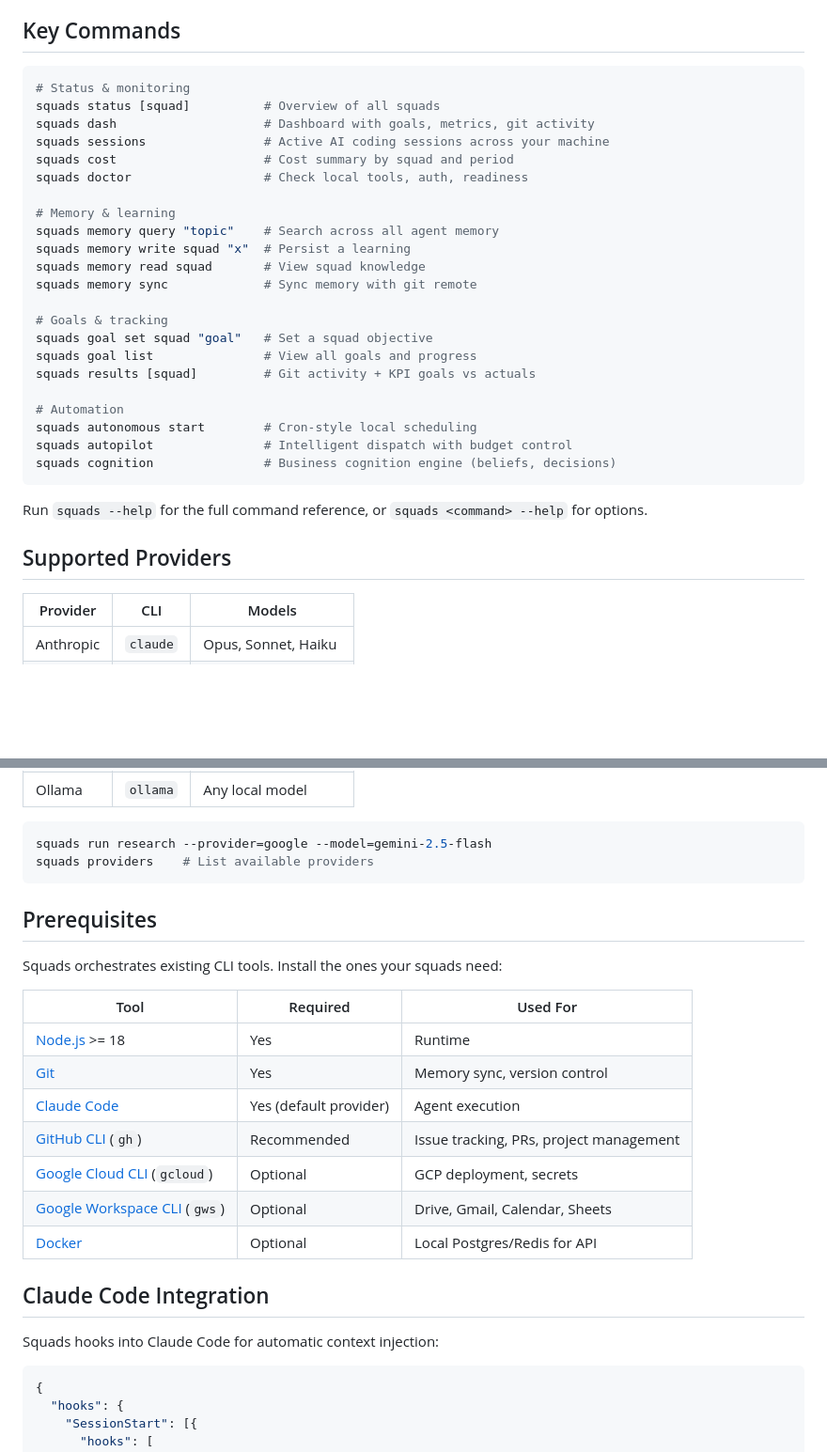
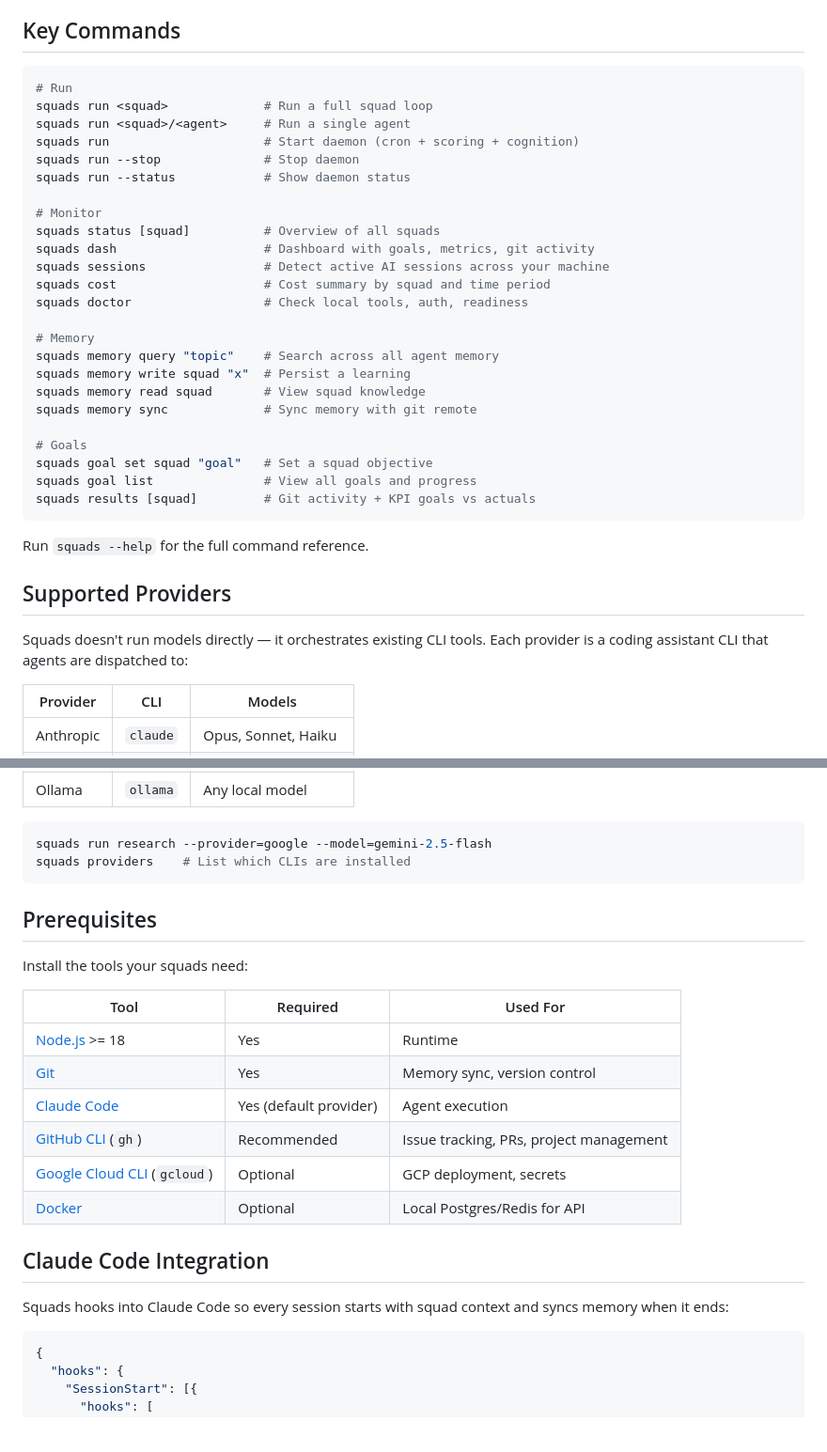
Before and after one commit to agents-squads/squads-cli, a Markdown page: README.md, 2 parts joined by grey strips. Shown at 94% size. Rendered like a GitHub page; blank space fills up the shorter version.

````diff
--- a/README.md
+++ b/README.md
@@ -88,33 +106,37 @@ Each squad follows a consistent pattern: **lead** (coordinates), **scanner** (mo
 ## Key Commands
 
 ```bash
-# Status & monitoring
+# Run
+squads run <squad>             # Run a full squad loop
+squads run <squad>/<agent>     # Run a single agent
+squads run                     # Start daemon (cron + scoring + cognition)
+squads run --stop              # Stop daemon
+squads run --status            # Show daemon status
+
+# Monitor
 squads status [squad]          # Overview of all squads
 squads dash                    # Dashboard with goals, metrics, git activity
-squads sessions                # Active AI coding sessions across your machine
-squads cost                    # Cost summary by squad and period
+squads sessions                # Detect active AI sessions across your machine
+squads cost                    # Cost summary by squad and time period
 squads doctor                  # Check local tools, auth, readiness
 
-# Memory & learning
+# Memory
 squads memory query "topic"    # Search across all agent memory
 squads memory write squad "x"  # Persist a learning
 squads memory read squad       # View squad knowledge
 squads memory sync             # Sync memory with git remote
 
-# Goals & tracking
+# Goals
 squads goal set squad "goal"   # Set a squad objective
 squads goal list               # View all goals and progress
 squads results [squad]         # Git activity + KPI goals vs actuals
-
-# Automation
-squads autonomous start        # Cron-style local scheduling
-squads autopilot               # Intelligent dispatch with budget control
-squads cognition               # Business cognition engine (beliefs, decisions)
 ```
 
-Run `squads --help` for the full command reference, or `squads <command> --help` for options.
+Run `squads --help` for the full command reference.
 
 ## Supported Providers
+
+Squads doesn't run models directly — it orchestrates existing CLI tools. Each provider is a coding assistant CLI that agents are dispatched to:
 
 | Provider | CLI | Models |
 |----------|-----|--------|
@@ -128,12 +150,12 @@ Run `squads --help` for the full command reference, or `squads <command> --help`
 
 ```bash
 squads run research --provider=google --model=gemini-2.5-flash
-squads providers    # List available providers
+squads providers    # List which CLIs are installed
 ```
 
 ## Prerequisites
 
-Squads orchestrates existing CLI tools. Install the ones your squads need:
+Install the tools your squads need:
 
 | Tool | Required | Used For |
 |------|----------|----------|
@@ -142,12 +164,11 @@ Squads orchestrates existing CLI tools. Install the ones your squads need:
 | [Claude Code](https://docs.anthropic.com/en/docs/claude-code) | Yes (default provider) | Agent execution |
 | [GitHub CLI](https://cli.github.com) (`gh`) | Recommended | Issue tracking, PRs, project management |
 | [Google Cloud CLI](https://cloud.google.com/sdk) (`gcloud`) | Optional | GCP deployment, secrets |
-| [Google Workspace CLI](https://github.com/nicholasgasior/gws) (`gws`) | Optional | Drive, Gmail, Calendar, Sheets |
 | [Docker](https://www.docker.com) | Optional | Local Postgres/Redis for API |
 
 ## Claude Code Integration
 
-Squads hooks into Claude Code for automatic context injection:
+Squads hooks into Claude Code so every session starts with squad context and syncs memory when it ends:
 
 ```json
 {
````
Also changed, not shown: other parts of README.md (+53 -35 lines).
